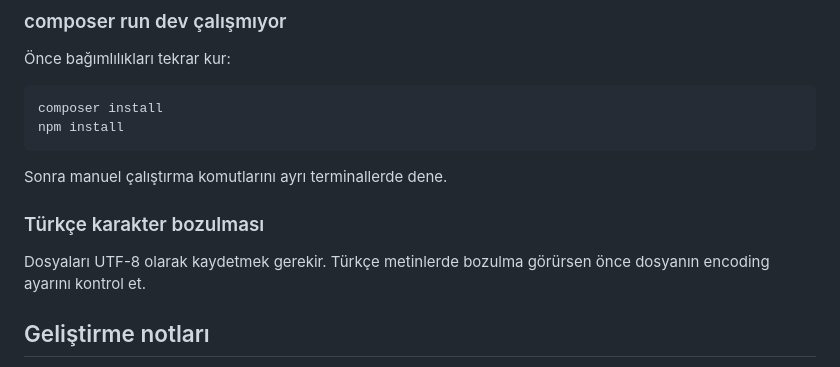
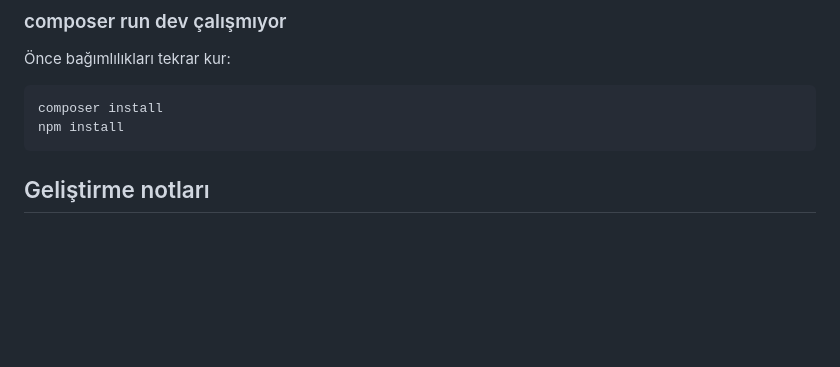
Before and after one commit to ramaznkra/human-qr, a Markdown page: README.md, the part around the change. Drawn GitHub-style; blank space fills up the shorter version.

````diff
--- a/README.md
+++ b/README.md
@@ -205,12 +205,6 @@ composer install
 npm install
 ```
 
-Sonra manuel çalıştırma komutlarını ayrı terminallerde dene.
-
-### Türkçe karakter bozulması
-
-Dosyaları UTF-8 olarak kaydetmek gerekir. Türkçe metinlerde bozulma görürsen önce dosyanın encoding ayarını kontrol et.
-
 ## Geliştirme notları
 
 Bu proje local geliştirme için hazırlanmış bir kafe otomasyonu çalışmasıdır. Öncelik QR menü, kasa ve garson operasyonunun stabil ilerlemesidir. Daha sonra gerçek POS entegrasyonu, audit log, iade/iptal ve raporlama gibi alanlar geliştirilebilir.
````
